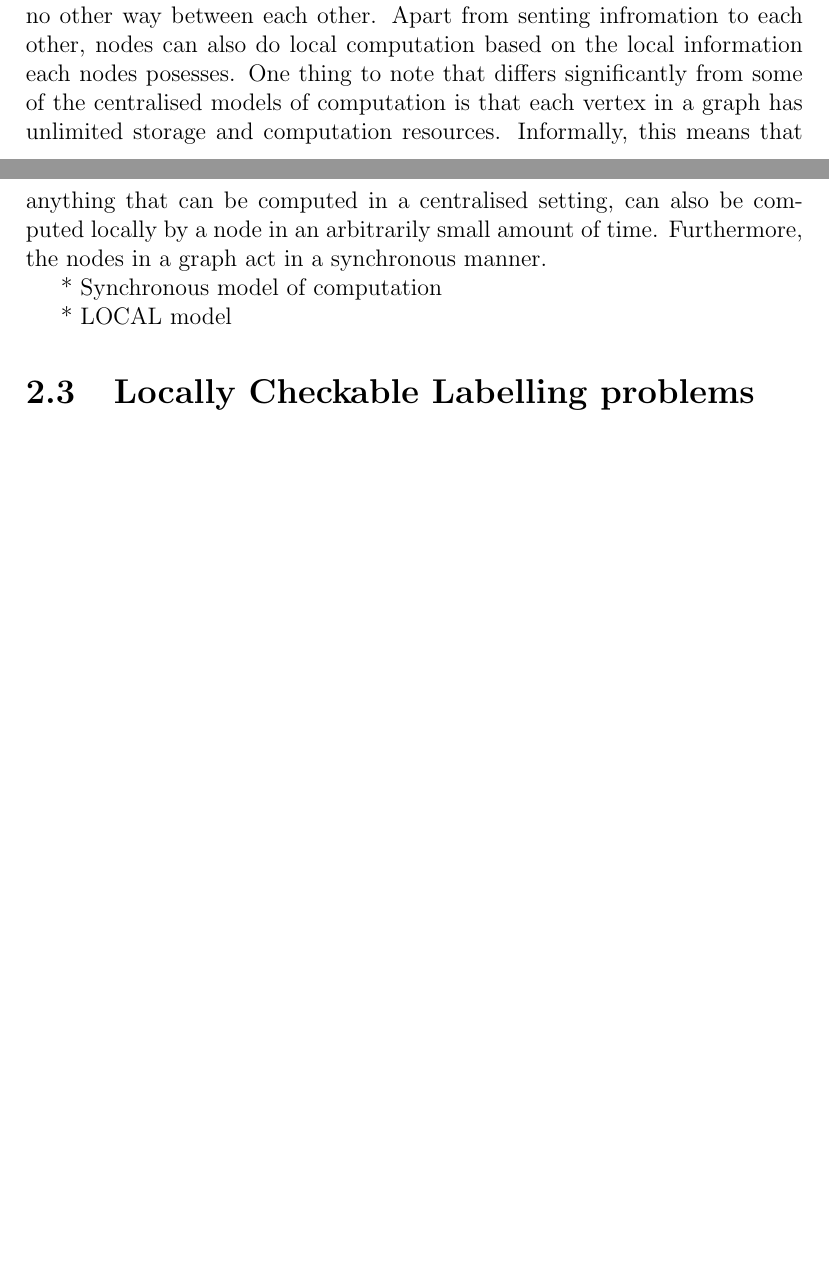
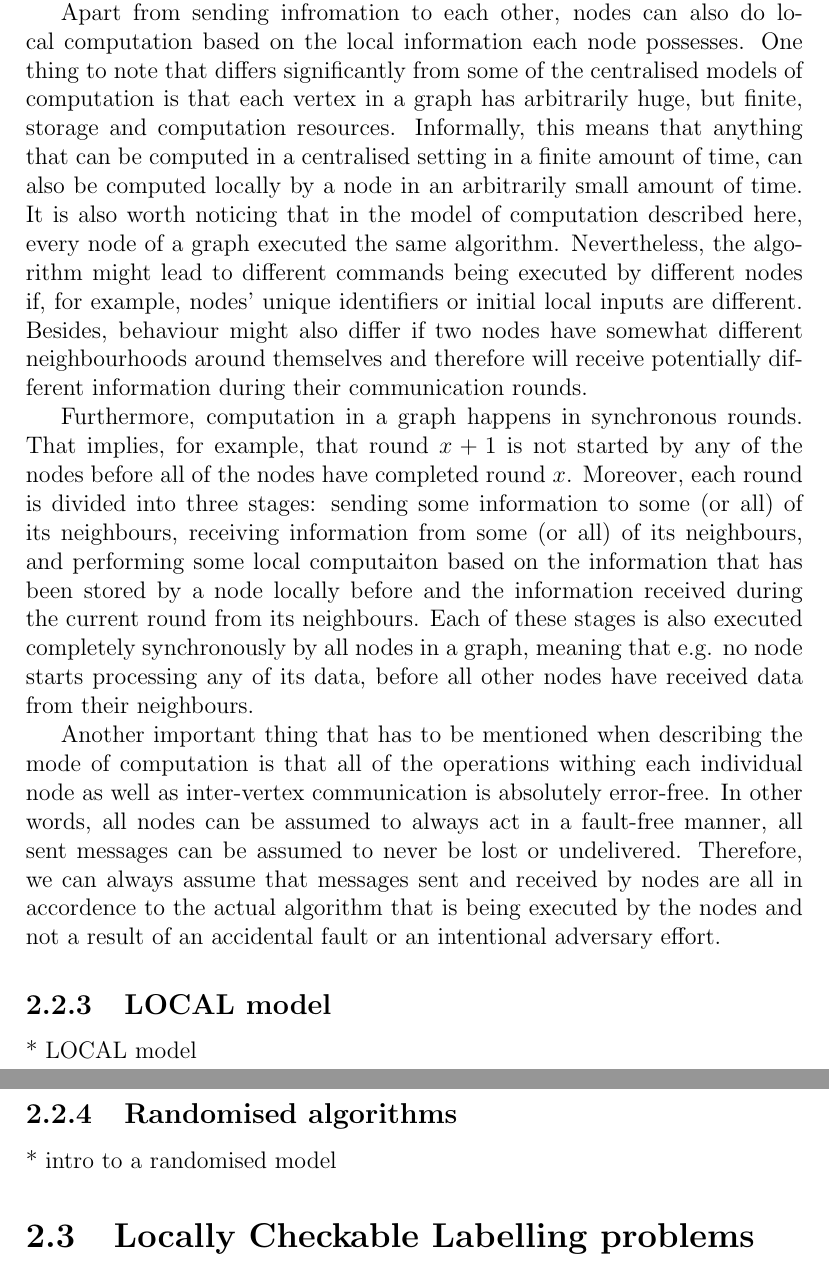
Before and after one commit to AleksTeresh/lcl-classifier, a LaTeX thesis (report/thesis-example.tex, which reads report/2background.tex): two parts of pages 12 and 13 of 33 before the commit and two parts of pages 13 and 14 of 34 after it, joined at a grey line, cut at the place of the change, the shorter picture padded with empty space. Compiled offline with pdfLaTeX.

Commit message:
Add subsection on Model of computation

```diff
--- a/report/2background.tex
+++ b/report/2background.tex
@@ -164,5 +168,3 @@ computation, we are concerned with a number of interconnected computing entities
 that together form a graph. Each such an entity is referred to as a vertex or
 a node in a graph. Connections between the vertices are referred to as edges.
 The entities only can transfer information along the edges and in no other way
-between each other. Apart from senting infromation to each other, nodes can also
-do local computation based on the local information each nodes posesses. One thing
@@ -169,16 +175,44 @@ do local computation based on the local information each nodes posesses. One thi
+Apart from sending infromation to each other, nodes can also
+do local computation based on the local information each node possesses. One thing
 to note that differs significantly from some of the centralised models of computation
-is that each vertex in a graph has unlimited storage and computation resources.
-Informally, this means that anything that can be computed in a centralised setting,
+is that each vertex in a graph has arbitrarily huge, but finite, storage and computation resources.
+Informally, this means that anything that can be computed in a centralised setting
+in a finite amount of time,
 can also be computed locally by a node in an arbitrarily small amount of time.
-Furthermore, the nodes in a graph act in a synchronous manner.
+It is also worth noticing that in the model of computation described here,
+every node of a graph executed the same algorithm. Nevertheless, the
+algorithm might lead to different commands being executed by different nodes
+if, for example, nodes' unique identifiers or initial local inputs are different.
+Besides, behaviour might also differ if two nodes have somewhat different neighbourhoods
+around themselves and therefore will receive potentially different
+information during their communication rounds.
 
-* Synchronous model of computation
+Furthermore, computation in a graph happens in synchronous rounds. That implies,
+for example, that round $x+1$ is not started by any of the nodes before all of the
+nodes have completed round $x$. Moreover, each round is divided into three stages:
+sending some information to some (or all) of its neighbours, receiving information
+from some (or all) of its neighbours, and performing some local computaiton based
+on the information that has been stored by a node locally before and the information
+received during the current round from its neighbours. Each of these stages is also executed
+completely synchronously by all nodes in a graph, meaning that e.g. no node starts processing
+any of its data, before all other nodes have received data from their neighbours.
 
+Another important thing that has to be mentioned when describing the mode of computation
+is that all of the operations withing each individual node as well as inter-vertex
+communication is absolutely error-free. In other words, all nodes can be assumed to
+always act in a fault-free manner, all sent messages can be assumed to never be lost
+or undelivered. Therefore, we can always assume that messages sent and received by nodes
+are all in accordence to the actual algorithm that is being executed by the nodes
+and not a result of an accidental fault or an intentional adversary effort.
+
+\subsection{LOCAL model}
 
 * LOCAL model
 
 
+\subsection{Randomised algorithms}
 
+* intro to a randomised model
 
 \section{Locally Checkable Labelling problems}
 
```
Also changed, not shown: report/2background.tex (12 more changed lines).
